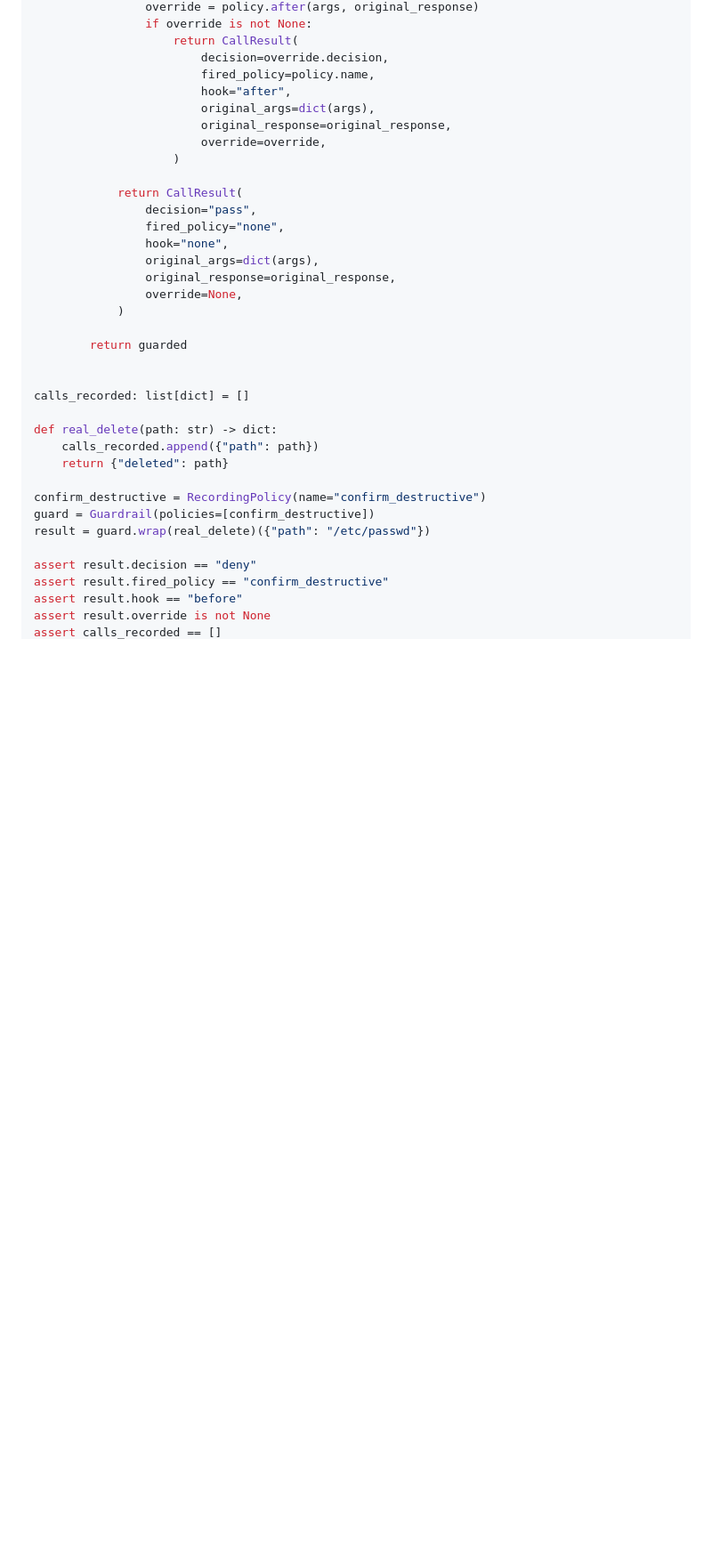
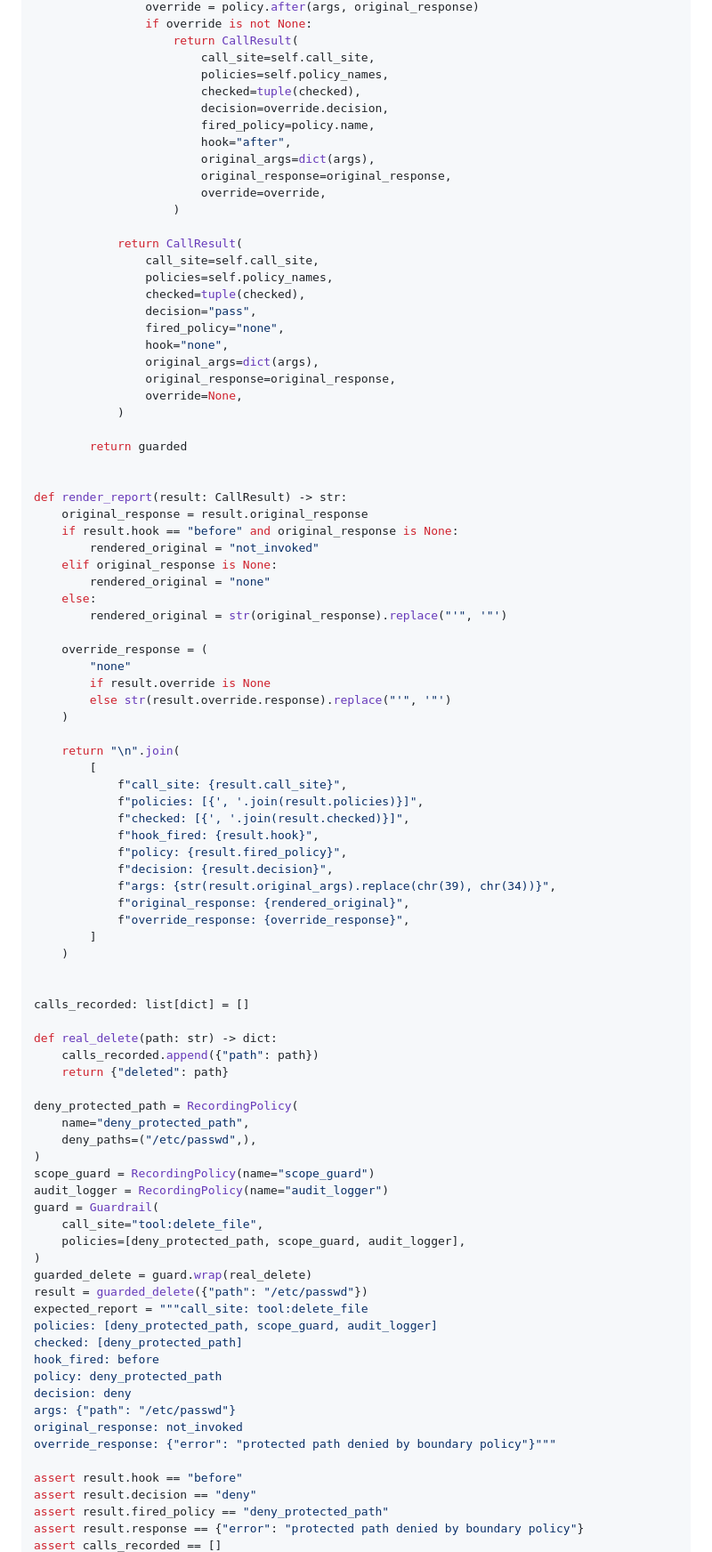
Before and after one commit to verificationdesign/verificationdesign, a Markdown page: ai-design-patterns/cards/guardrail-decorator.md, the part around one of its changes. Shown at 89% size. GitHub-like rendering; blank space fills up the shorter version.

Commit message:
Harden guardrail-decorator card (Tier-2): threaded report with checked policies, two-sided demo, honest assert accounting
Co-Authored-By: Claude Fable 5 <noreply@anthropic.com>

```diff
--- a/ai-design-patterns/cards/guardrail-decorator.md
+++ b/ai-design-patterns/cards/guardrail-decorator.md
@@ -170,6 +189,9 @@ class Guardrail:
                 override = policy.after(args, original_response)
                 if override is not None:
                     return CallResult(
+                        call_site=self.call_site,
+                        policies=self.policy_names,
+                        checked=tuple(checked),
                         decision=override.decision,
                         fired_policy=policy.name,
                         hook="after",
@@ -179,6 +201,9 @@ class Guardrail:
                     )
 
             return CallResult(
+                call_site=self.call_site,
+                policies=self.policy_names,
+                checked=tuple(checked),
                 decision="pass",
                 fired_policy="none",
                 hook="none",
@@ -190,18 +215,66 @@ class Guardrail:
         return guarded
 
 
+def render_report(result: CallResult) -> str:
+    original_response = result.original_response
+    if result.hook == "before" and original_response is None:
+        rendered_original = "not_invoked"
+    elif original_response is None:
+        rendered_original = "none"
+    else:
+        rendered_original = str(original_response).replace("'", '"')
+
+    override_response = (
+        "none"
+        if result.override is None
+        else str(result.override.response).replace("'", '"')
+    )
+
+    return "\n".join(
+        [
+            f"call_site: {result.call_site}",
+            f"policies: [{', '.join(result.policies)}]",
+            f"checked: [{', '.join(result.checked)}]",
+            f"hook_fired: {result.hook}",
+            f"policy: {result.fired_policy}",
+            f"decision: {result.decision}",
+            f"args: {str(result.original_args).replace(chr(39), chr(34))}",
+            f"original_response: {rendered_original}",
+            f"override_response: {override_response}",
+        ]
+    )
+
+
 calls_recorded: list[dict] = []
 
 def real_delete(path: str) -> dict:
     calls_recorded.append({"path": path})
     return {"deleted": path}
 
-confirm_destructive = RecordingPolicy(name="confirm_destructive")
-guard = Guardrail(policies=[confirm_destructive])
-result = guard.wrap(real_delete)({"path": "/etc/passwd"})
+deny_protected_path = RecordingPolicy(
+    name="deny_protected_path",
+    deny_paths=("/etc/passwd",),
+)
+scope_guard = RecordingPolicy(name="scope_guard")
+audit_logger = RecordingPolicy(name="audit_logger")
+guard = Guardrail(
+    call_site="tool:delete_file",
+    policies=[deny_protected_path, scope_guard, audit_logger],
+)
+guarded_delete = guard.wrap(real_delete)
+result = guarded_delete({"path": "/etc/passwd"})
+expected_report = """call_site: tool:delete_file
+policies: [deny_protected_path, scope_guard, audit_logger]
+checked: [deny_protected_path]
+hook_fired: before
+policy: deny_protected_path
+decision: deny
+args: {"path": "/etc/passwd"}
+original_response: not_invoked
+override_response: {"error": "protected path denied by boundary policy"}"""
 
+assert result.hook == "before"
 assert result.decision == "deny"
-assert result.fired_policy == "confirm_destructive"
-assert result.hook == "before"
-assert result.override is not None
+assert result.fired_policy == "deny_protected_path"
+assert result.response == {"error": "protected path denied by boundary policy"}
 assert calls_recorded == []
```
Also changed, not shown: other parts of ai-design-patterns/cards/guardrail-decorator.md (+50 -12 lines).
